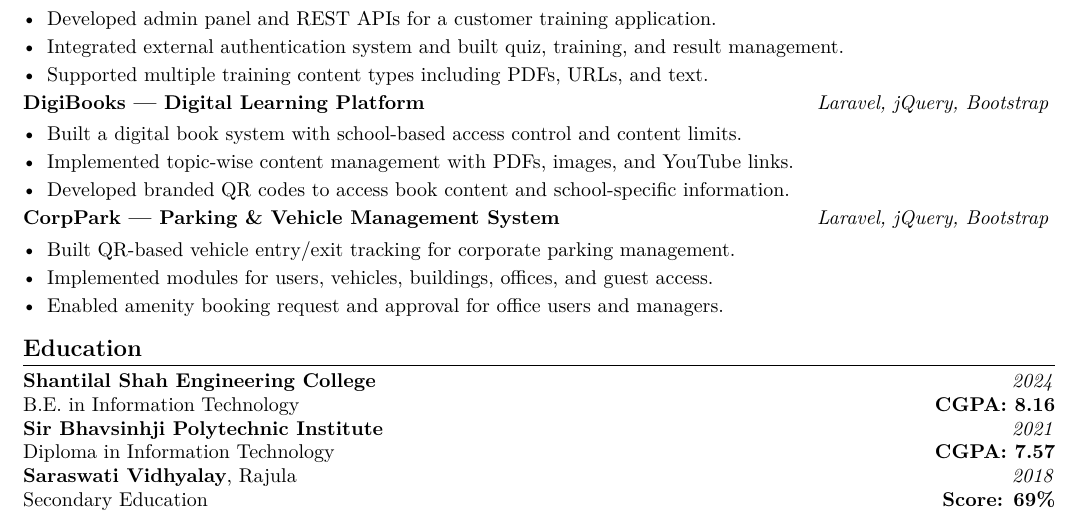
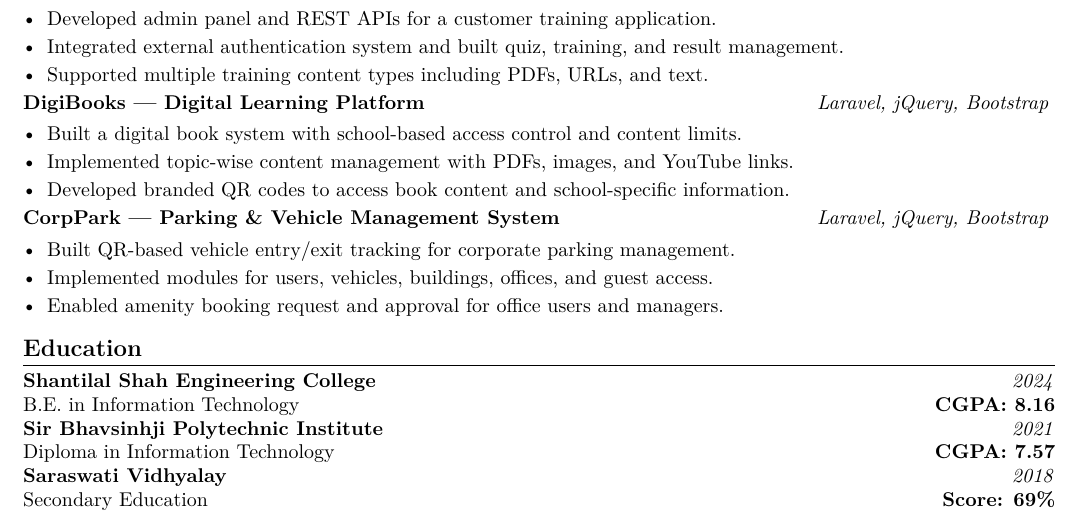
Before and after one commit to codebharat/Portfolio, a LaTeX CV (resume.tex): part of the page, cut so that both start at the same text. Compiled offline with pdfLaTeX.

Commit message:
resume change

```diff
--- a/resume.tex
+++ b/resume.tex
@@ -164,7 +164,7 @@ B.E. in Information Technology \hfill \textbf{CGPA: 8.16}
 \textbf{Sir Bhavsinhji Polytechnic Institute} \hfill \textit{2021} \\
 Diploma in Information Technology \hfill \textbf{CGPA: 7.57}
 
-\textbf{Saraswati Vidhyalay}, Rajula \hfill \textit{2018} \\
+\textbf{Saraswati Vidhyalay} \hfill \textit{2018} \\
 Secondary Education \hfill \textbf{Score: 69\%}
 
 
```
